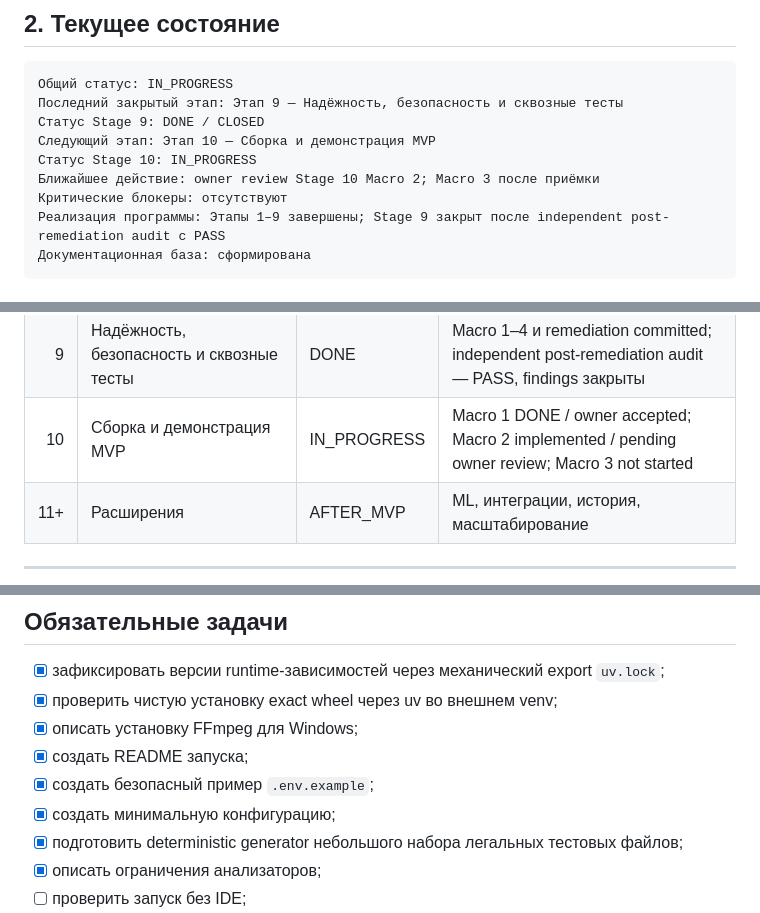
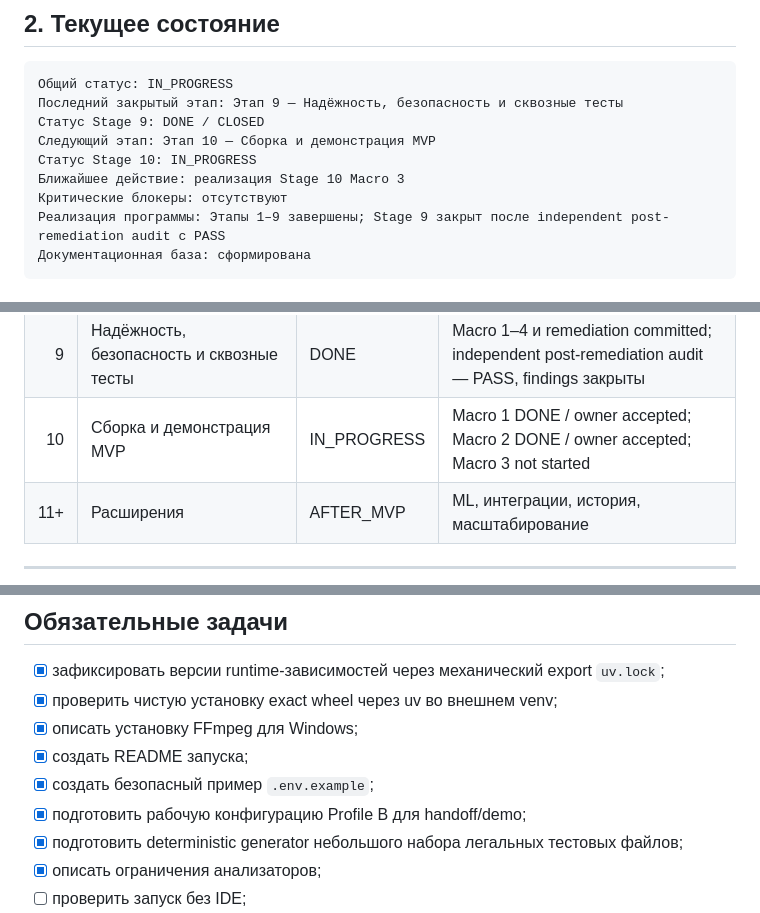
Before and after one commit to Vanurasan/fakedetector, a Markdown page: docs/ROADMAP.md, 3 parts joined by grey strips. Rendered like a GitHub page.

Commit message:
docs: align stage 10 roadmap with accepted macro 2 scope

```diff
--- a/docs/ROADMAP.md
+++ b/docs/ROADMAP.md
@@ -115,7 +115,7 @@ AFTER_MVP
 Статус Stage 9: DONE / CLOSED
 Следующий этап: Этап 10 — Сборка и демонстрация MVP
 Статус Stage 10: IN_PROGRESS
-Ближайшее действие: owner review Stage 10 Macro 2; Macro 3 после приёмки
+Ближайшее действие: реализация Stage 10 Macro 3
 Критические блокеры: отсутствуют
 Реализация программы: Этапы 1–9 завершены; Stage 9 закрыт после independent post-remediation audit с PASS
 Документационная база: сформирована
@@ -155,7 +155,7 @@ AFTER_MVP
 | 7 | Полнота, риск и рекомендации | DONE | Объяснимый итог без псевдовероятности |
 | 8 | JSON, API и WebUI | DONE | Реализация и независимые аудиты завершены; этап закрыт |
 | 9 | Надёжность, безопасность и сквозные тесты | DONE | Macro 1–4 и remediation committed; independent post-remediation audit — PASS, findings закрыты |
-| 10 | Сборка и демонстрация MVP | IN_PROGRESS | Macro 1 DONE / owner accepted; Macro 2 implemented / pending owner review; Macro 3 not started |
+| 10 | Сборка и демонстрация MVP | IN_PROGRESS | Macro 1 DONE / owner accepted; Macro 2 DONE / owner accepted; Macro 3 not started |
 | 11+ | Расширения | AFTER_MVP | ML, интеграции, история, масштабирование |
 
 ---
@@ -1701,7 +1701,7 @@ Stage 9 имеет статус `DONE / CLOSED`. Финальный quality barr
 - [x] описать установку FFmpeg для Windows;
 - [x] создать README запуска;
 - [x] создать безопасный пример `.env.example`;
-- [x] создать минимальную конфигурацию;
+- [x] подготовить рабочую конфигурацию Profile B для handoff/demo;
 - [x] подготовить deterministic generator небольшого набора легальных тестовых файлов;
 - [x] описать ограничения анализаторов;
 - [ ] проверить запуск без IDE;
```
Also changed, not shown: other parts of docs/ROADMAP.md (+1 -1 lines).
